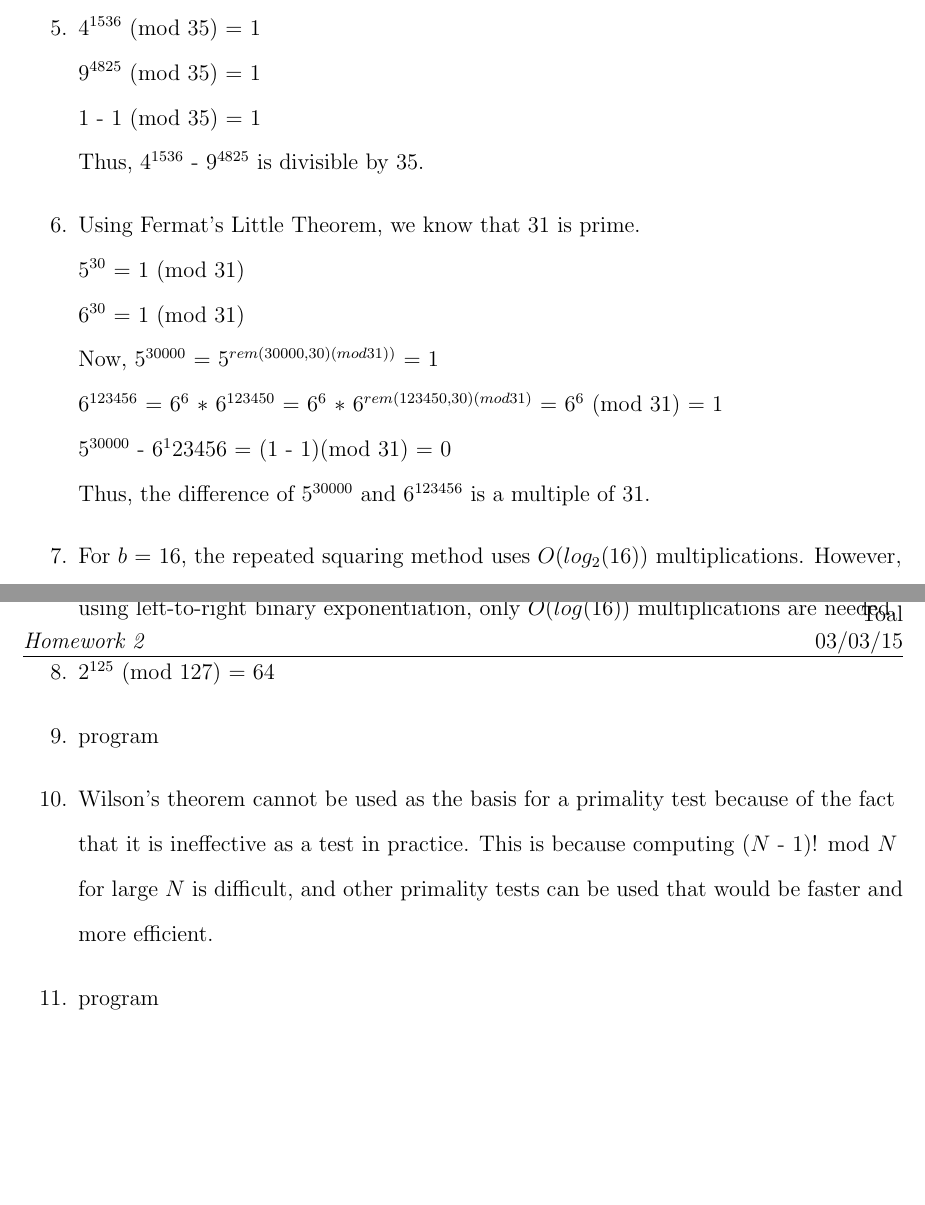
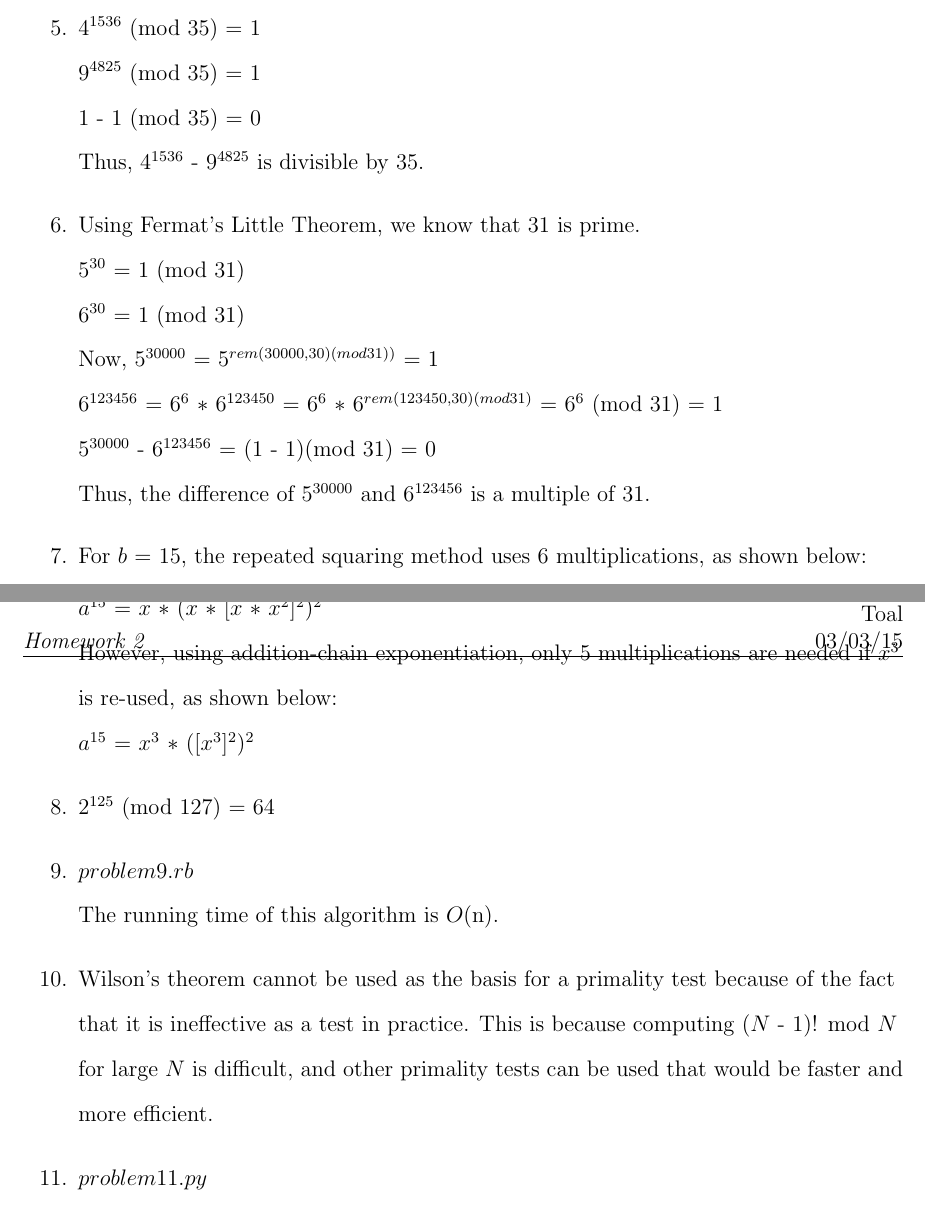
Before and after one commit to jkkealii/CMSI282, a LaTeX problem sheet (homework2/main.tex): two parts of pages 5 and 6 of 6, joined at a grey line, cut so that both start at the same text, the shorter picture padded with empty space. Compiled offline with pdfLaTeX.

Commit message:
The Highly Anticipated Release of Homework 2
Revealed at E3 and PAX, here is Homework: The Sequel

```diff
--- a/homework2/main.tex
+++ b/homework2/main.tex
@@ -153,7 +153,7 @@
       \newline
       $9^{4825}$ (mod 35)	= 1
       \newline
-      1 - 1 (mod 35) = 1
+      1 - 1 (mod 35) = 0
       \newline
       Thus, $4^{1536}$ - $9^{4825}$ is divisible by 35.
     \item
@@ -167,20 +167,27 @@
       \newline
       $6^{123456}$ = $6^6$ $\ast$ $6^{123450}$ = $6^6$ $\ast$ $6^{rem(123450,30) 	   (mod 31)}$ = $6^6$ (mod 31) = 1
       \newline
-      $5^{30000}$ - $6^123456$ = (1 - 1)(mod 31) = 0
+      $5^{30000}$ - $6^{123456}$ = (1 - 1)(mod 31) = 0
       \newline
       Thus, the difference of $5^{30000}$ and $6^{123456}$ is a multiple of 31.
     \item
-      For $b$ = 16, the repeated squaring method uses \(O\)($log_2$(16)) 			  multiplications. However, using left-to-right binary exponentiation, only
-      \(O\)($log$(16)) multiplications are needed.
+      For $b$ = 15, the repeated squaring method uses 6 multiplications, as shown 		below:
+      \newline
+      $a^{15}$ = $x$ $\ast$ ($x$ $\ast$ [$x$ \(\ast\) \(x^2\)]$^2$\()^2\)
+      \newline
+      However, using addition-chain exponentiation, only 5 multiplications are 	   	   needed if $x^3$ is re-used, as shown below:
+      \newline
+      $a^{15}$ = $x^3$ $\ast$ ([$x^3$\(]^2\)$)^2$
     \item
       $2^{125}$ (mod 127) = 64
     \item
-      program
+      $problem9.rb$
+      \newline
+      The running time of this algorithm is \(O\)(n).
     \item
       Wilson's theorem cannot be used as the basis for a primality test because 	  of the fact that it is ineffective as a test in practice. This is because 	  computing ($N$ - 1)! mod $N$ for large $N$ is difficult, and other 			  primality tests can be used that would be faster and more efficient.
     \item
-      program
+      $problem11.py$
     \end{enumerate}
 
 \end{document}
```
Also changed, not shown: homework2/main.tex (4 more changed lines), 2 other files.
